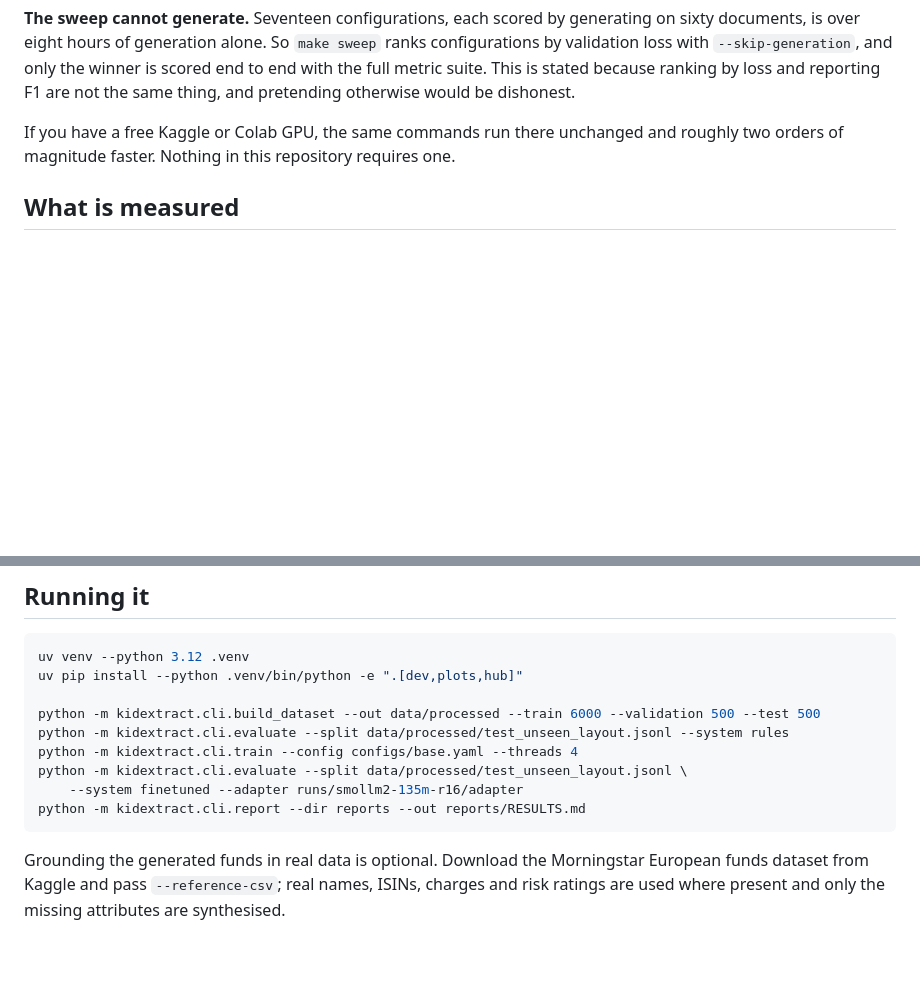
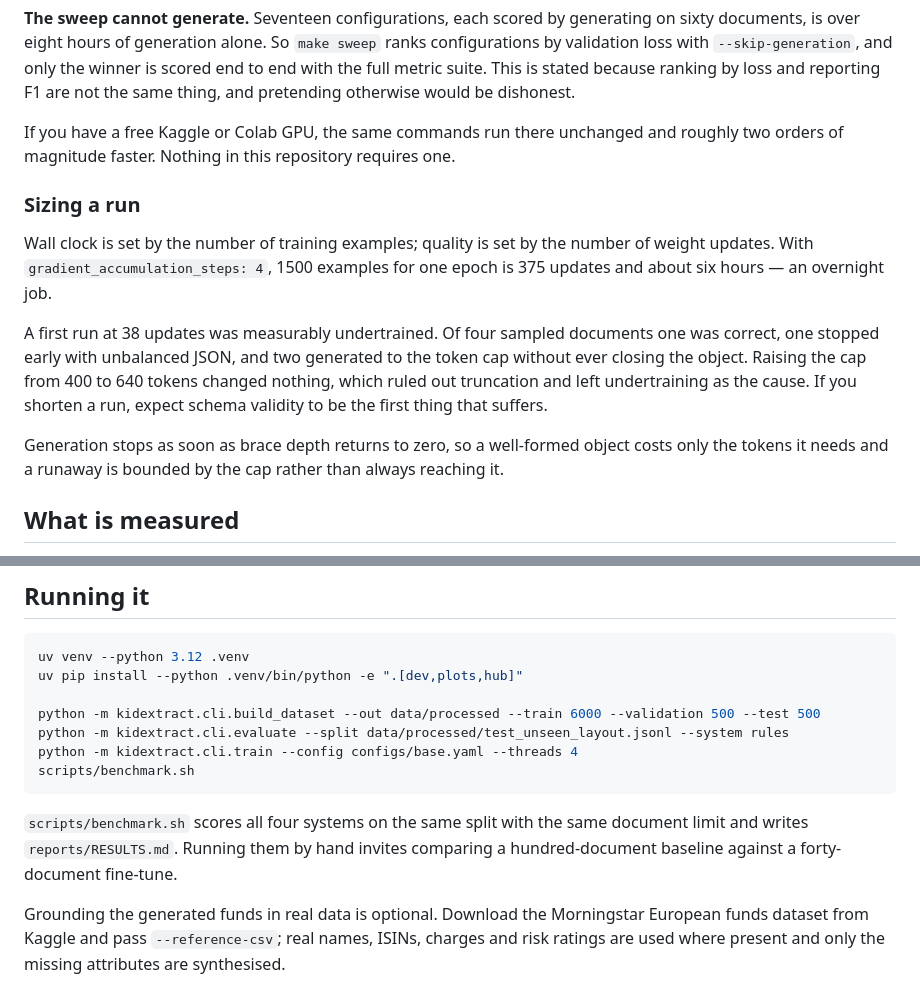
Before and after one commit to Chenjigaram/kid-extract-lora, a Markdown page: README.md, 2 parts joined by grey strips. Drawn GitHub-style; blank space fills up the shorter version.

Commit message:
Document run sizing

````diff
--- a/README.md
+++ b/README.md
@@ -93,6 +93,21 @@ thing, and pretending otherwise would be dishonest.
 If you have a free Kaggle or Colab GPU, the same commands run there unchanged and roughly two
 orders of magnitude faster. Nothing in this repository requires one.
 
+### Sizing a run
+
+Wall clock is set by the number of training examples; quality is set by the number of weight
+updates. With `gradient_accumulation_steps: 4`, 1500 examples for one epoch is 375 updates and
+about six hours — an overnight job.
+
+A first run at 38 updates was measurably undertrained. Of four sampled documents one was
+correct, one stopped early with unbalanced JSON, and two generated to the token cap without
+ever closing the object. Raising the cap from 400 to 640 tokens changed nothing, which ruled
+out truncation and left undertraining as the cause. If you shorten a run, expect schema
+validity to be the first thing that suffers.
+
+Generation stops as soon as brace depth returns to zero, so a well-formed object costs only
+the tokens it needs and a runaway is bounded by the cap rather than always reaching it.
+
 ## What is measured
 
 - field-level precision, recall and F1 over 23 fields
@@ -131,10 +146,12 @@ uv pip install --python .venv/bin/python -e ".[dev,plots,hub]"
 python -m kidextract.cli.build_dataset --out data/processed --train 6000 --validation 500 --test 500
 python -m kidextract.cli.evaluate --split data/processed/test_unseen_layout.jsonl --system rules
 python -m kidextract.cli.train --config configs/base.yaml --threads 4
-python -m kidextract.cli.evaluate --split data/processed/test_unseen_layout.jsonl \
-    --system finetuned --adapter runs/smollm2-135m-r16/adapter
-python -m kidextract.cli.report --dir reports --out reports/RESULTS.md
+scripts/benchmark.sh
 ```
+
+`scripts/benchmark.sh` scores all four systems on the same split with the same document limit
+and writes `reports/RESULTS.md`. Running them by hand invites comparing a hundred-document
+baseline against a forty-document fine-tune.
 
 Grounding the generated funds in real data is optional. Download the Morningstar European
 funds dataset from Kaggle and pass `--reference-csv`; real names, ISINs, charges and risk
````
